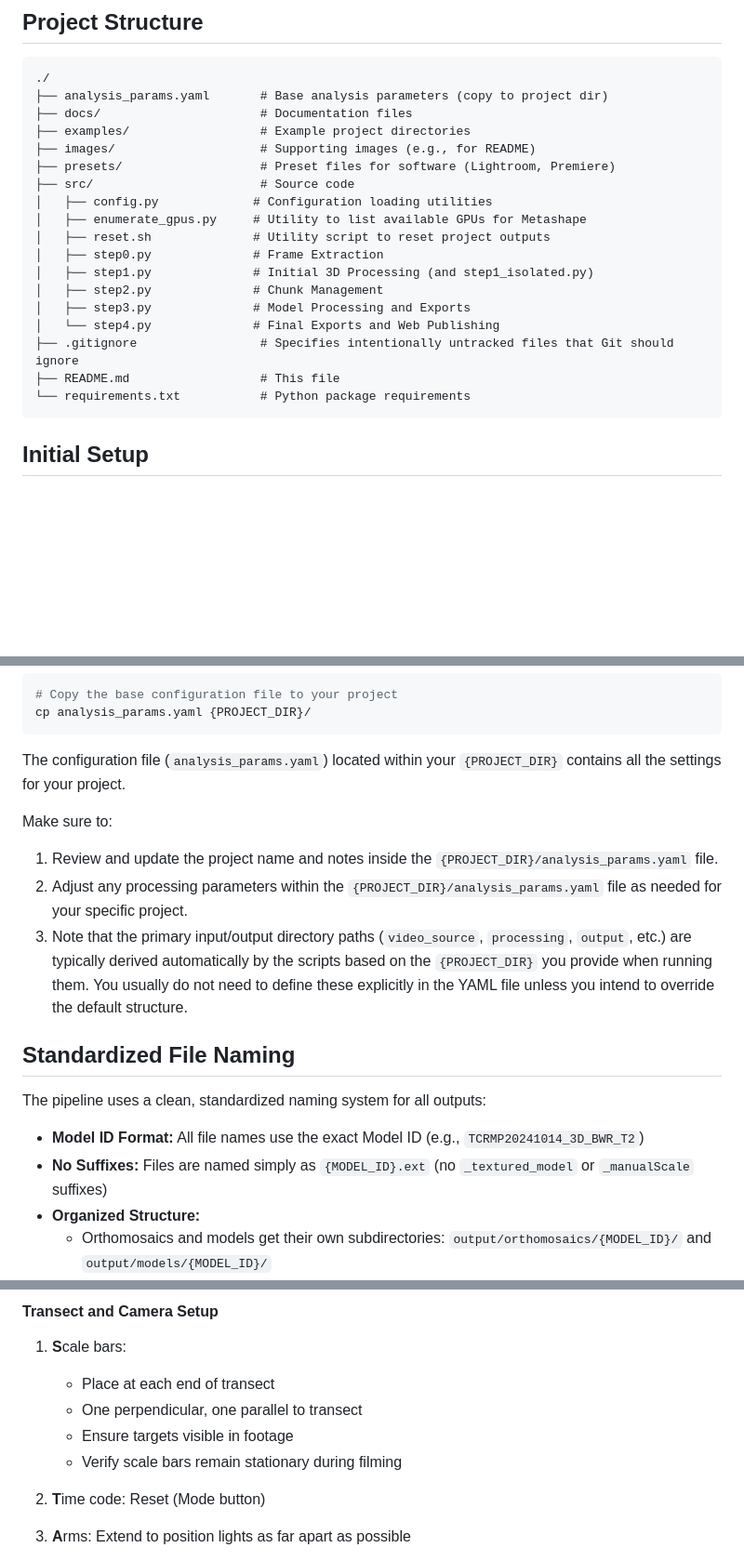
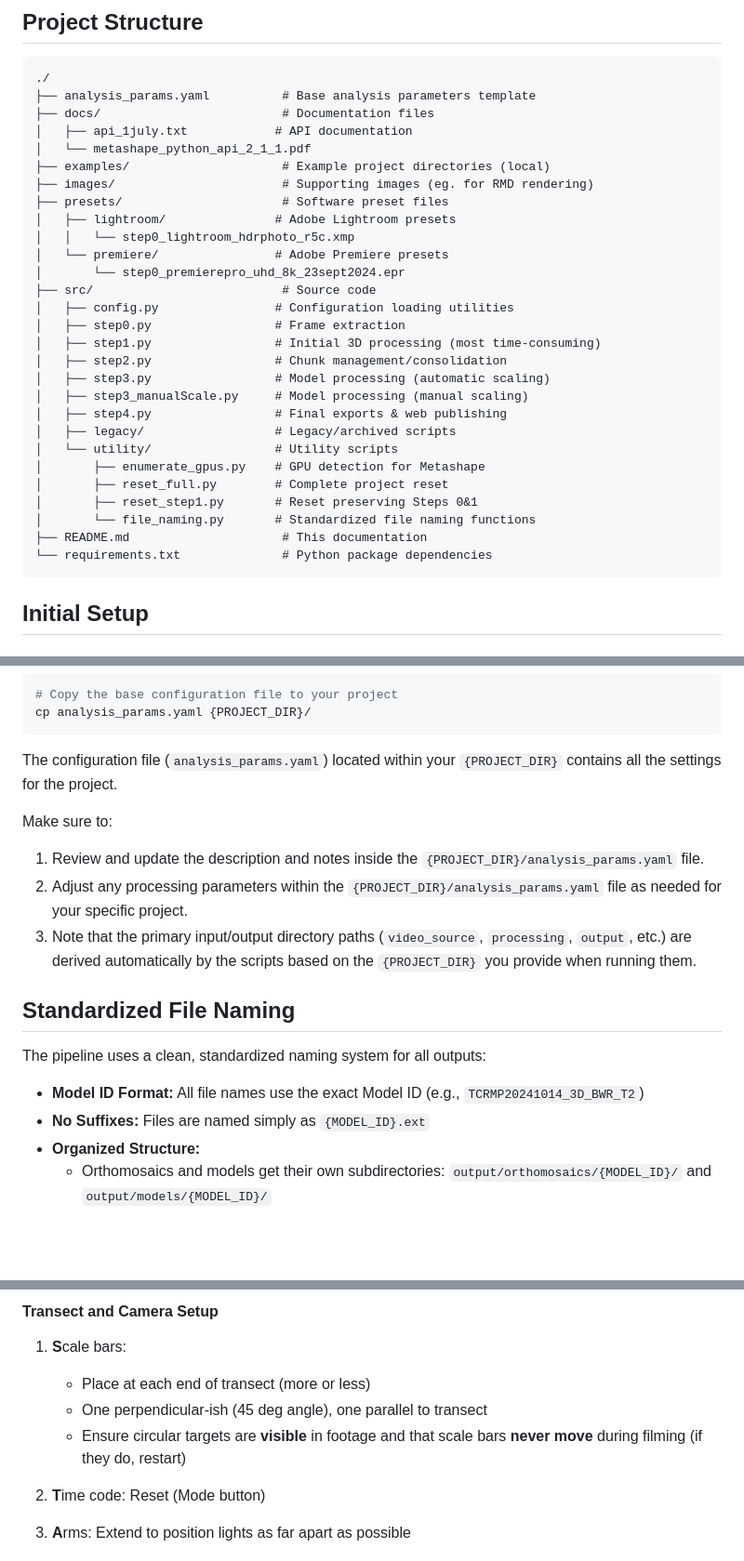
Before and after one commit to laurenkolinger/3d, a Markdown page: readme.md, 3 parts joined by grey strips. Shown: that part at 93% size. Rendered like a GitHub page; blank space fills up the shorter version.

````diff
--- a/readme.md
+++ b/readme.md
@@ -23,23 +23,33 @@ This project provides a set of Python scripts to automate the workflow of proces
 
 ```
 ./
-├── analysis_params.yaml       # Base analysis parameters (copy to project dir)
-├── docs/                      # Documentation files
-├── examples/                  # Example project directories
-├── images/                    # Supporting images (e.g., for README)
-├── presets/                   # Preset files for software (Lightroom, Premiere)
-├── src/                       # Source code
-│   ├── config.py             # Configuration loading utilities
-│   ├── enumerate_gpus.py     # Utility to list available GPUs for Metashape
-│   ├── reset.sh              # Utility script to reset project outputs
-│   ├── step0.py              # Frame Extraction
-│   ├── step1.py              # Initial 3D Processing (and step1_isolated.py)
-│   ├── step2.py              # Chunk Management
-│   ├── step3.py              # Model Processing and Exports
-│   └── step4.py              # Final Exports and Web Publishing
-├── .gitignore                 # Specifies intentionally untracked files that Git should ignore
-├── README.md                  # This file
-└── requirements.txt           # Python package requirements
+├── analysis_params.yaml          # Base analysis parameters template
+├── docs/                         # Documentation files
+│   ├── api_1july.txt            # API documentation
+│   └── metashape_python_api_2_1_1.pdf
+├── examples/                     # Example project directories (local)
+├── images/                       # Supporting images (eg. for RMD rendering)
+├── presets/                      # Software preset files
+│   ├── lightroom/               # Adobe Lightroom presets
+│   │   └── step0_lightroom_hdrphoto_r5c.xmp
+│   └── premiere/                # Adobe Premiere presets
+│       └── step0_premierepro_uhd_8k_23sept2024.epr
+├── src/                          # Source code
+│   ├── config.py                # Configuration loading utilities
+│   ├── step0.py                 # Frame extraction
+│   ├── step1.py                 # Initial 3D processing (most time-consuming)
+│   ├── step2.py                 # Chunk management/consolidation
+│   ├── step3.py                 # Model processing (automatic scaling)
+│   ├── step3_manualScale.py     # Model processing (manual scaling)
+│   ├── step4.py                 # Final exports & web publishing
+│   ├── legacy/                  # Legacy/archived scripts
+│   └── utility/                 # Utility scripts
+│       ├── enumerate_gpus.py    # GPU detection for Metashape
+│       ├── reset_full.py        # Complete project reset
+│       ├── reset_step1.py       # Reset preserving Steps 0&1
+│       └── file_naming.py       # Standardized file naming functions
+├── README.md                     # This documentation
+└── requirements.txt              # Python package dependencies
 ```
 
 ## Initial Setup
@@ -91,20 +101,20 @@ Copy and configure the analysis parameters file:
 cp analysis_params.yaml {PROJECT_DIR}/
 ```
 
-The configuration file (`analysis_params.yaml`) located within your `{PROJECT_DIR}` contains all the settings for your project.
+The configuration file (`analysis_params.yaml`) located within your `{PROJECT_DIR}` contains all the settings for the project.
 
 Make sure to:
 
-1. Review and update the project name and notes inside the `{PROJECT_DIR}/analysis_params.yaml` file.
+1. Review and update the description and notes inside the `{PROJECT_DIR}/analysis_params.yaml` file.
 2. Adjust any processing parameters within the `{PROJECT_DIR}/analysis_params.yaml` file as needed for your specific project.
-3. Note that the primary input/output directory paths (`video_source`, `processing`, `output`, etc.) are typically derived automatically by the scripts based on the `{PROJECT_DIR}` you provide when running them. You usually do not need to define these explicitly in the YAML file unless you intend to override the default structure.
+3. Note that the primary input/output directory paths (`video_source`, `processing`, `output`, etc.) are derived automatically by the scripts based on the `{PROJECT_DIR}` you provide when running them.
 
 ## Standardized File Naming
 
 The pipeline uses a clean, standardized naming system for all outputs:
 
 - **Model ID Format:** All file names use the exact Model ID (e.g., `TCRMP20241014_3D_BWR_T2`)
-- **No Suffixes:** Files are named simply as `{MODEL_ID}.ext` (no `_textured_model` or `_manualScale` suffixes)
+- **No Suffixes:** Files are named simply as `{MODEL_ID}.ext`
 - **Organized Structure:**
   - Orthomosaics and models get their own subdirectories: `output/orthomosaics/{MODEL_ID}/` and `output/models/{MODEL_ID}/`
   - Reports are flat in `output/reports/{MODEL_ID}.pdf`
@@ -527,10 +470,9 @@ This Python script lists the available GPUs that Metashape can detect and use. T
 
 #### Transect and Camera Setup
 1. **S**cale bars:
-   - Place at each end of transect
-   - One perpendicular, one parallel to transect
-   - Ensure targets visible in footage
-   - Verify scale bars remain stationary during filming
+   - Place at each end of transect (more or less)
+   - One perpendicular-ish (45 deg angle), one parallel to transect
+   - Ensure circular targets are **visible** in footage and that scale bars **never move** during filming (if they do, restart)
 
 2. **T**ime code: Reset (Mode button)
 
````
Also changed, not shown: other parts of readme.md (+47 -118 lines).
